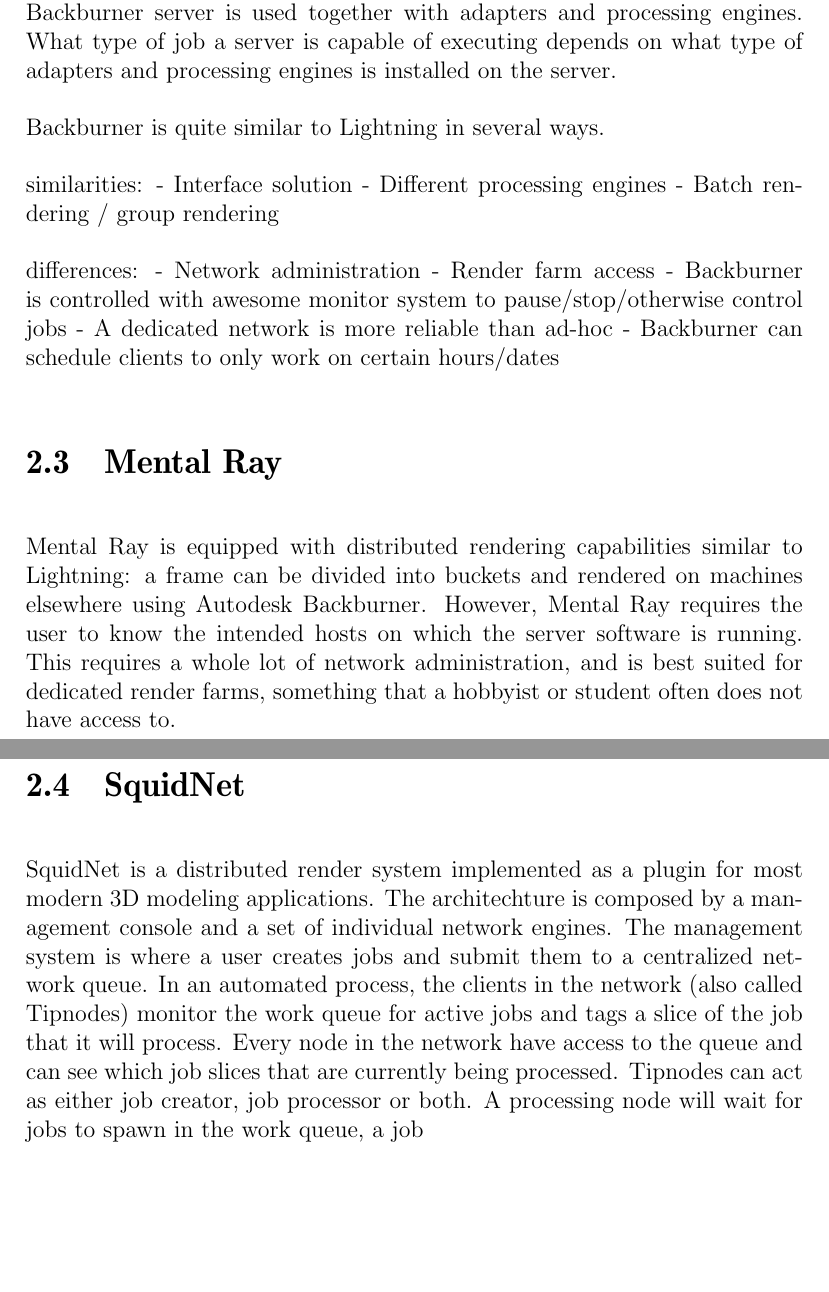
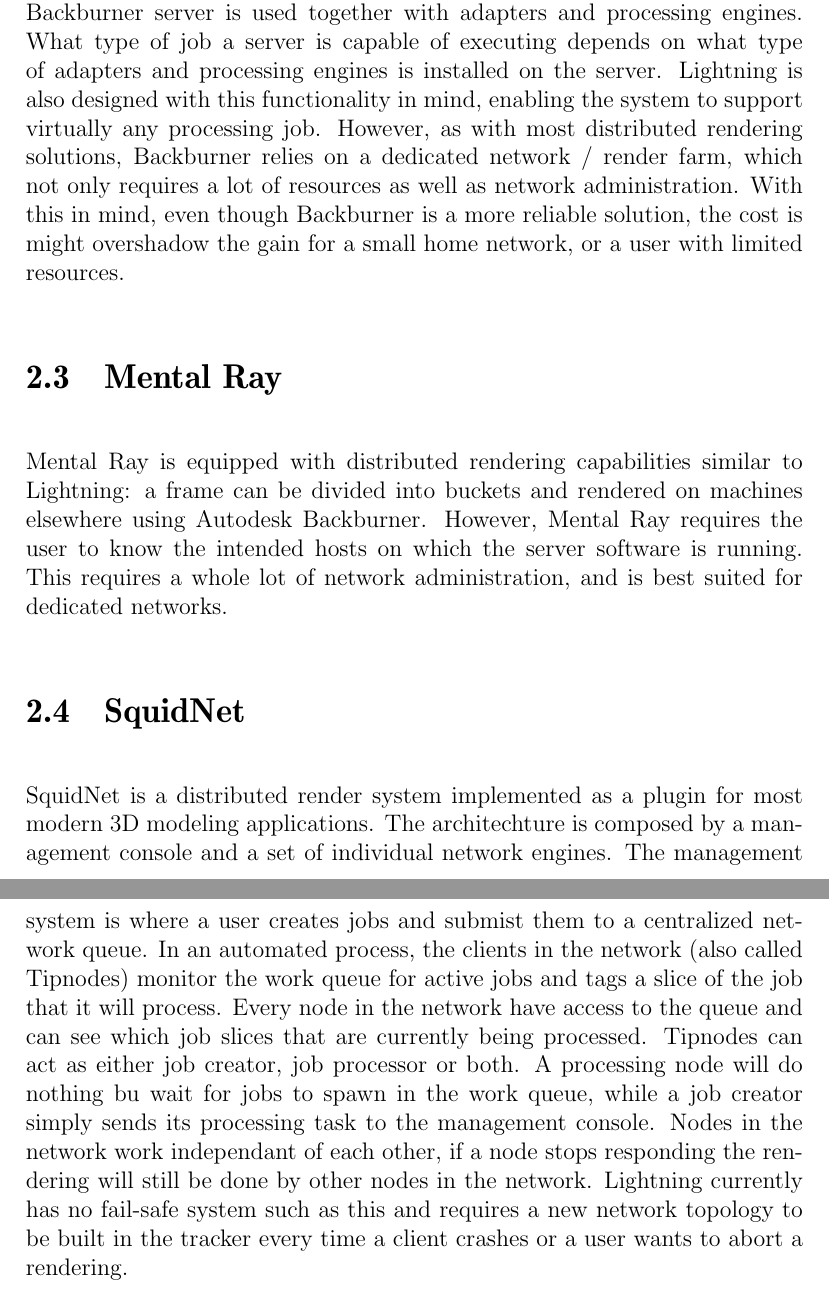
Before and after one commit to pxf/derp, a LaTeX thesis (Lightning/report/report.tex, which reads Lightning/report/tex/chapters/chapter1.5_previous.tex): two parts of pages 6 and 7 of 24, joined at a grey line, cut so that both start at the same text, the shorter picture padded with empty space. Compiled offline with pdfLaTeX.

Commit message:
previous work

```diff
--- a/Lightning/report/tex/chapters/chapter1.5_previous.tex
+++ b/Lightning/report/tex/chapters/chapter1.5_previous.tex
@@ -33,31 +30,17 @@
 \section{Backburner}
 % http://images.autodesk.com/adsk/files/backburner20100.2_user_guide.pdf
 
-Autodesk Backburner is a job management system for distributed rendering and works with several products of the Autodesk suite, such as 3D Studio Max and Maya. The backburner architechture is comprised of mainly two components, Backburner Manager and Backburner Server. A user with a creative application that supports the Backburner interface sends jobs to the Backburner Manager, which distributes these jobs as a set of tasks to its connected Backburner servers. The manager keeps track of the network topology and stores a database of the current job states in its servers. A Backburner server is used together with adapters and processing engines. What type of job a server is capable of executing depends on what type of adapters and processing engines is installed on the server.
-
-Backburner is quite similar to Lightning in several ways.
-
-similarities:
-- Interface solution
-- Different processing engines
-- Batch rendering / group rendering
-
-differences:
-- Network administration
-- Render farm access
-- Backburner is controlled with awesome monitor system to pause/stop/otherwise control jobs
-- A dedicated network is more reliable than ad-hoc
-- Backburner can schedule clients to only work on certain hours/dates
+Autodesk Backburner is a job management system for distributed rendering and works with several products of the Autodesk suite, such as 3D Studio Max and Maya. The backburner architechture is comprised of mainly two components, Backburner Manager and Backburner Server. A user with a creative application that supports the Backburner interface sends jobs to the Backburner Manager, which distributes these jobs as a set of tasks to its connected Backburner servers. The manager keeps track of the network topology and stores a database of the current job states in its servers. A Backburner server is used together with adapters and processing engines. What type of job a server is capable of executing depends on what type of adapters and processing engines is installed on the server. Lightning is also designed with this functionality in mind, enabling the system to support virtually any processing job. However, as with most distributed rendering solutions, Backburner relies on a dedicated network / render farm, which not only requires a lot of resources as well as network administration. With this in mind, even though Backburner is a more reliable solution, the cost is might overshadow the gain for a small home network, or a user with limited resources.
 
 \section{Mental Ray}
 
 %http://www.kxcad.net/autodesk/3ds_max/Autodesk_3ds_Max_9_Reference/distributed_bucket_rendering_rollout_mental_ray_renderer.html
 
-Mental Ray is equipped with distributed rendering capabilities similar to Lightning: a frame can be divided into buckets and rendered on machines elsewhere using Autodesk Backburner. However, Mental Ray requires the user to know the intended hosts on which the server software is running. This requires a whole lot of network administration, and is best suited for dedicated render farms, something that a hobbyist or student often does not have access to.
+Mental Ray is equipped with distributed rendering capabilities similar to Lightning: a frame can be divided into buckets and rendered on machines elsewhere using Autodesk Backburner. However, Mental Ray requires the user to know the intended hosts on which the server software is running. This requires a whole lot of network administration, and is best suited for dedicated networks.
 
 \section{SquidNet}
 
 %http://www.squidnetsoftware.com/Documents/SquidNet-Users-Guide.pdf
 %TODO:  life för mycket meningar börjar med The här
 
-SquidNet is a distributed render system implemented as a plugin for most modern 3D modeling applications. The architechture is composed by a management console and a set of individual network engines. The management system is where a user creates jobs and submit them to a centralized network queue. In an automated process, the clients in the network (also called Tipnodes) monitor the work queue for active jobs and tags a slice of the job that it will process. Every node in the network have access to the queue and can see which job slices that are currently being processed. Tipnodes can act as either job creator, job processor or both. A processing node will wait for jobs to spawn in the work queue, a job
+SquidNet is a distributed render system implemented as a plugin for most modern 3D modeling applications. The architechture is composed by a management console and a set of individual network engines. The management system is where a user creates jobs and submist them to a centralized network queue. In an automated process, the clients in the network (also called Tipnodes) monitor the work queue for active jobs and tags a slice of the job that it will process. Every node in the network have access to the queue and can see which job slices that are currently being processed. Tipnodes can act as either job creator, job processor or both. A processing node will do nothing bu wait for jobs to spawn in the work queue, while a job creator simply sends its processing task to the management console. Nodes in the network work independant of each other, if a node stops responding the rendering will still be done by other nodes in the network. Lightning currently has no fail-safe system such as this and requires a new network topology to be built in the tracker every time a client crashes or a user wants to abort a rendering.
```
Also changed, not shown: Lightning/report/tex/chapters/chapter1.5_previous.tex (5 more changed lines).
